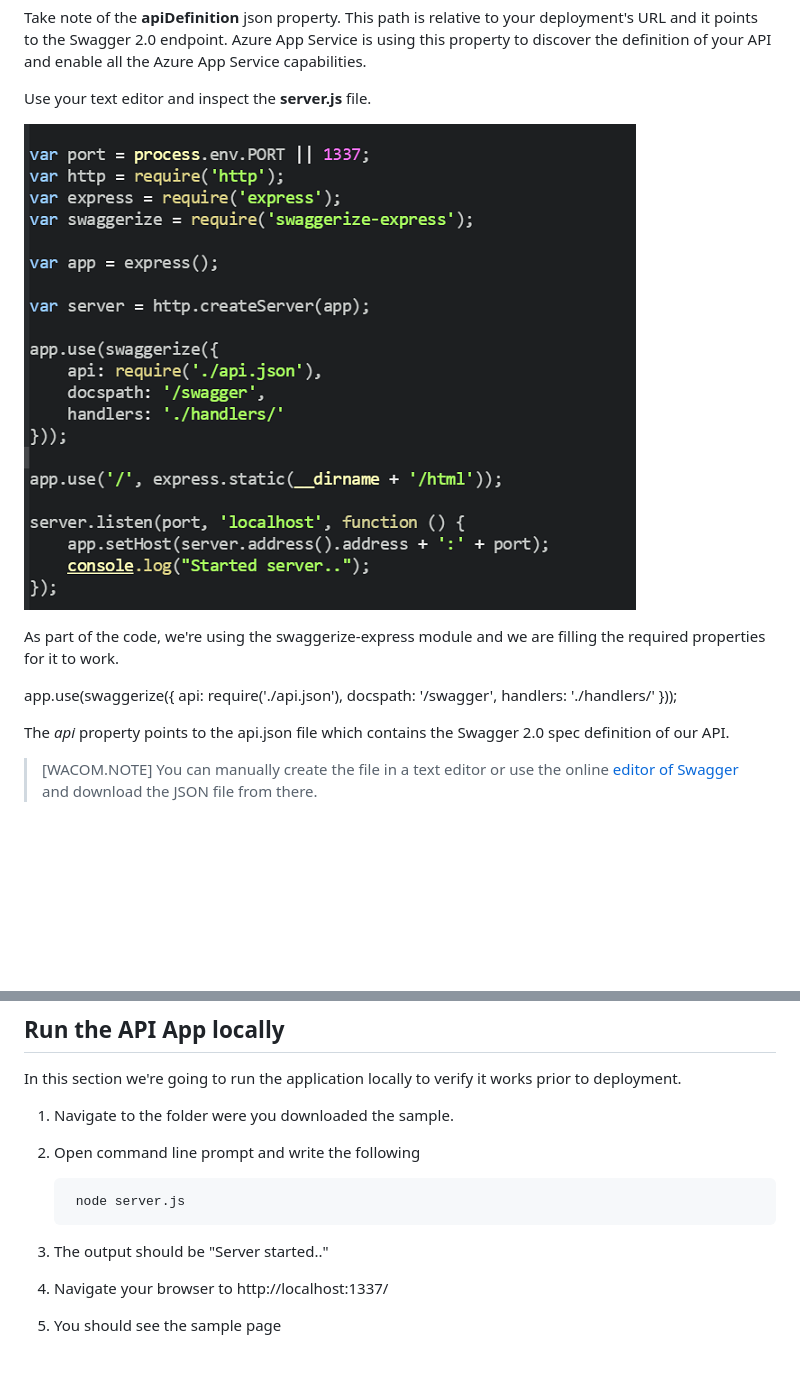
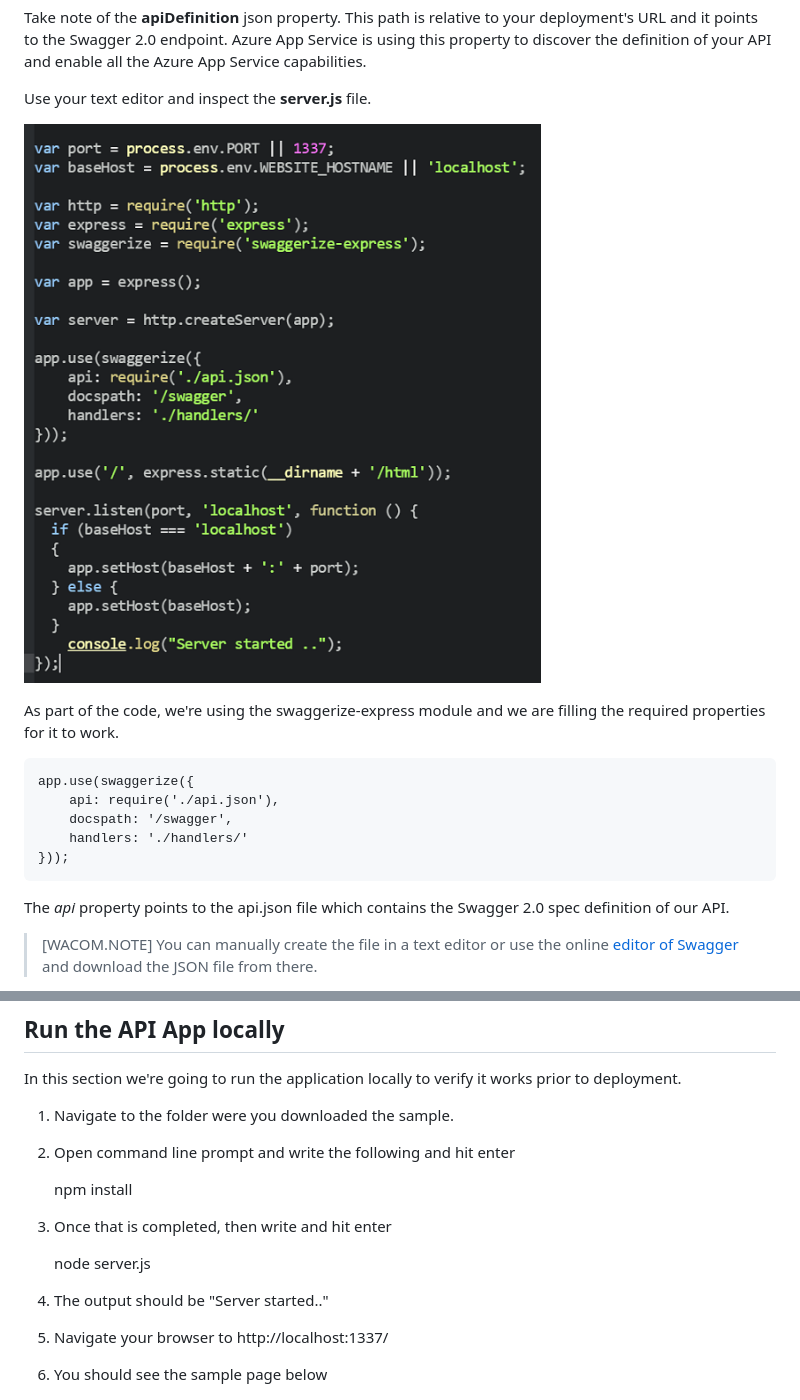
Before and after one commit to Azure-Samples/app-service-api-node-food-trucks, a Markdown page: article/app-service-api-nodejs-api-app.md, 2 parts joined by grey strips. Rendered like a GitHub page; pictures changed too: article/media/app-service-api-nodejs-api-app/server-js.png; blank space fills up the shorter version.

Commit message:
Fixed baseHost generation and updated server-js image

```diff
--- a/article/app-service-api-nodejs-api-app.md
+++ b/article/app-service-api-nodejs-api-app.md
@@ -98,11 +98,11 @@ Use your text editor and inspect the **server.js** file.
 
 As part of the code, we're using the swaggerize-express module and we are filling the required properties for it to work.
 
-app.use(swaggerize({
-    api: require('./api.json'),
-    docspath: '/swagger',
-    handlers: './handlers/'
-}));
+	app.use(swaggerize({
+	    api: require('./api.json'),
+	    docspath: '/swagger',
+	    handlers: './handlers/'
+	}));
 
 The _api_ property points to the api.json file which contains the Swagger 2.0 spec definition of our API.
 > [WACOM.NOTE] You can manually create the file in a text editor or use the online [editor of Swagger](http://editor.swagger.io) and download the JSON file from there.
@@ -121,13 +121,17 @@ We have explained the files required by the platform in order to recognize a Nod
 In this section we're going to run the application locally to verify it works prior to deployment.
 
 1. Navigate to the folder were you downloaded the sample.
-2. Open command line prompt and write the following
+2. Open command line prompt and write the following and hit enter
 
-    	node server.js
+	npm install
 
-3. The output should be "Server started.."
-4. Navigate your browser to http://localhost:1337/
-5. You should see the sample page
+3. Once that is completed, then write and hit enter
+
+	node server.js
+
+4. The output should be "Server started.."
+5. Navigate your browser to http://localhost:1337/
+6. You should see the sample page below
 
 ![][sample-api-app-page]
 
```
Also changed, not shown: 3 other files.
